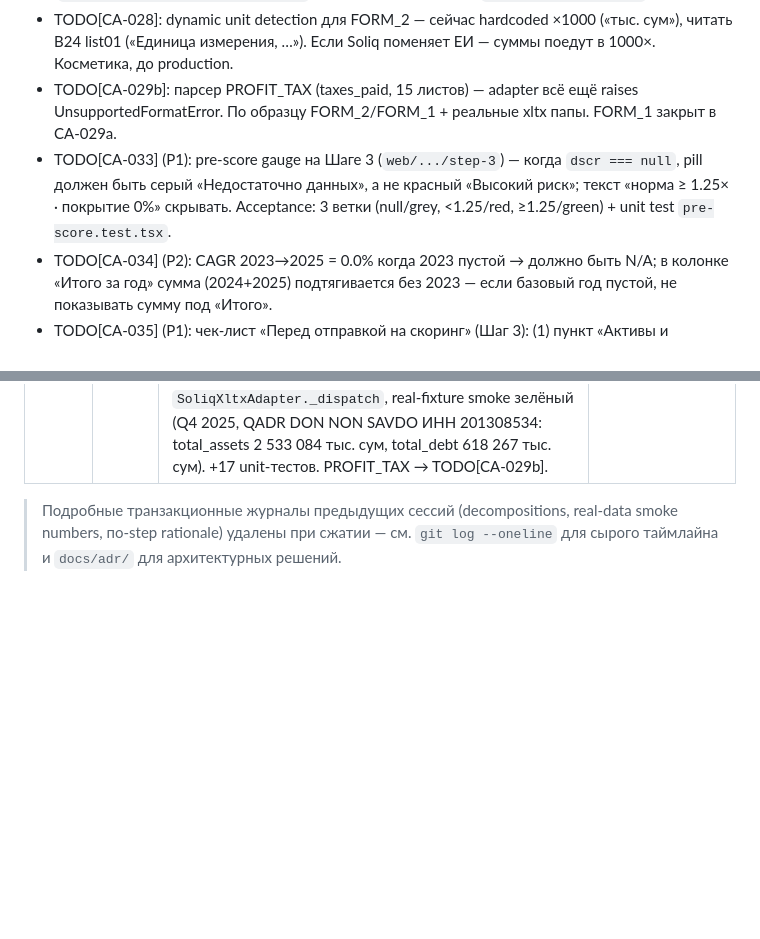
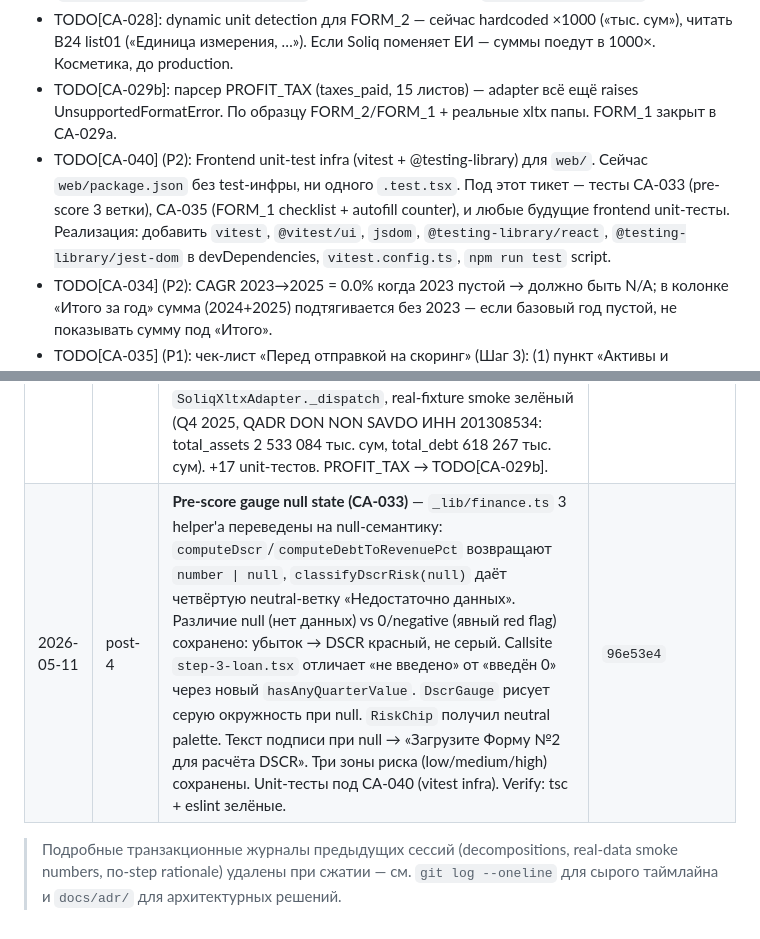
Before and after one commit to RiobVO/credit-assistant, a Markdown page: CLAUDE.md, 2 parts joined by grey strips. Rendered like a GitHub page; blank space fills up the shorter version.

Commit message:
chore(docs): CLAUDE.md sync for CA-033 + CA-040 ticket
CA-033 (96e53e4) closed: pre-score gauge neutral state. CA-040 заведён:
frontend unit-test infra (vitest + @testing-library) под отложенные тесты
CA-033 / CA-035.

```diff
--- a/CLAUDE.md
+++ b/CLAUDE.md
@@ -29,7 +29,7 @@
 - TODO[CA-020]: LDAP/OAuth AuthnAdapter для production-банка. AuthnPort готов (`application/ports/authn_port.py`), нужен новый adapter в `infrastructure/auth/`.
 - TODO[CA-028]: dynamic unit detection для FORM_2 — сейчас hardcoded ×1000 («тыс. сум»), читать B24 list01 («Единица измерения, …»). Если Soliq поменяет ЕИ — суммы поедут в 1000×. Косметика, до production.
 - TODO[CA-029b]: парсер PROFIT_TAX (taxes_paid, 15 листов) — adapter всё ещё raises UnsupportedFormatError. По образцу FORM_2/FORM_1 + реальные xltx папы. FORM_1 закрыт в CA-029a.
-- TODO[CA-033] (P1): pre-score gauge на Шаге 3 (`web/.../step-3`) — когда `dscr === null`, pill должен быть серый «Недостаточно данных», а не красный «Высокий риск»; текст «норма ≥ 1.25× · покрытие 0%» скрывать. Acceptance: 3 ветки (null/grey, <1.25/red, ≥1.25/green) + unit test `pre-score.test.tsx`.
+- TODO[CA-040] (P2): Frontend unit-test infra (vitest + @testing-library) для `web/`. Сейчас `web/package.json` без test-инфры, ни одного `.test.tsx`. Под этот тикет — тесты CA-033 (pre-score 3 ветки), CA-035 (FORM_1 checklist + autofill counter), и любые будущие frontend unit-тесты. Реализация: добавить `vitest`, `@vitest/ui`, `jsdom`, `@testing-library/react`, `@testing-library/jest-dom` в devDependencies, `vitest.config.ts`, `npm run test` script.
 - TODO[CA-034] (P2): CAGR 2023→2025 = 0.0% когда 2023 пустой → должно быть N/A; в колонке «Итого за год» сумма (2024+2025) подтягивается без 2023 — если базовый год пустой, не показывать сумму под «Итого».
 - TODO[CA-035] (P1): чек-лист «Перед отправкой на скоринг» (Шаг 3): (1) пункт «Активы и обязательства соответствуют форме №1» ставит галку только если `source_trail` содержит ключ `form1.*` — иначе amber «Введено вручную (FORM_1 не загружен)»; (2) счётчик «X/24» учитывает autofilled cells, не только manual. Acceptance: unit на 4 состояния (нет данных / manual / autofilled FORM_2 / autofilled FORM_2+FORM_1).
 - TODO[CA-036] (P2): копирайт «Выручка по месяцам» — заменить empty state на «Помесячная динамика недоступна — загрузите ESF CSV (CA-032)». Сейчас «Нет помесячных данных» при заполненном KPI «Выручка LTM −14.4%» — противоречие.
@@ -115,5 +115,6 @@
 | 2026-05-11 | post-4 | **FORM_2 parser (CA-026)** — `parse_form2(wb)` извлекает 16 финансовых полей (revenue/cost/gross/operating/interest/PBT/tax/net × current+prior) из 3-листовой xltx «Отчёт о финансовых результатах». ×1000 (тыс. сум → UZS), signed-pairs (income−expense), best-effort cell-skipping. Подключён в `SoliqXltxAdapter._dispatch`, real-fixture smoke зелёный (Q4 2025, AZ RUHDIL SAVDO). +11 unit-тестов. FORM_1/PROFIT_TAX → TODO[CA-029]. | `dac388f` |
 | 2026-05-11 | post-4 | **Multi-file autofill (CA-027)** — `POST /api/manual-input/parse-files` принимает N xltx + auto-detects formats + возвращает merged autofill payload (revenue 2024/2025 из FORM_2, vat_period из declaration+ilova). Frontend dropzone на Шаге 2 умеет batch-upload. Smoke у пользователя зелёный: FORM_2 заполняет revenue+net_profit, расхождение НДС/ЭСФ + 3 risk signals + скоринг 79/100. | `5a5f395`, `659440d` |
 | 2026-05-11 | post-4 | **FORM_1 parser (CA-029a)** — `parse_form1(wb)` извлекает 12 балансовых показателей × 2 column (period_end / period_start) из list02 Формы №1: fixed_assets, non_current_assets, inventory, receivables, cash, current_assets, total_assets, equity, LT/ST liabilities, total_liabilities + derived `total_debt` (570+580+730+740+750, правило «хотя бы одна не-None»). ×1000 (тыс. сум → UZS), best-effort cell-skipping, balance-equation sanity (A ≈ E+L с допуском 0.5%) → warning не raise. Подключён в `SoliqXltxAdapter._dispatch`, real-fixture smoke зелёный (Q4 2025, QADR DON NON SAVDO ИНН 201308534: total_assets 2 533 084 тыс. сум, total_debt 618 267 тыс. сум). +17 unit-тестов. PROFIT_TAX → TODO[CA-029b]. | `2bf833b` |
+| 2026-05-11 | post-4 | **Pre-score gauge null state (CA-033)** — `_lib/finance.ts` 3 helper'а переведены на null-семантику: `computeDscr`/`computeDebtToRevenuePct` возвращают `number \| null`, `classifyDscrRisk(null)` даёт четвёртую neutral-ветку «Недостаточно данных». Различие null (нет данных) vs 0/negative (явный red flag) сохранено: убыток → DSCR красный, не серый. Callsite `step-3-loan.tsx` отличает «не введено» от «введён 0» через новый `hasAnyQuarterValue`. `DscrGauge` рисует серую окружность при null. `RiskChip` получил neutral palette. Текст подписи при null → «Загрузите Форму №2 для расчёта DSCR». Три зоны риска (low/medium/high) сохранены. Unit-тесты под CA-040 (vitest infra). Verify: tsc + eslint зелёные. | `96e53e4` |
 
 > Подробные транзакционные журналы предыдущих сессий (decompositions, real-data smoke numbers, по-step rationale) удалены при сжатии — см. `git log --oneline` для сырого таймлайна и `docs/adr/` для архитектурных решений.
```
